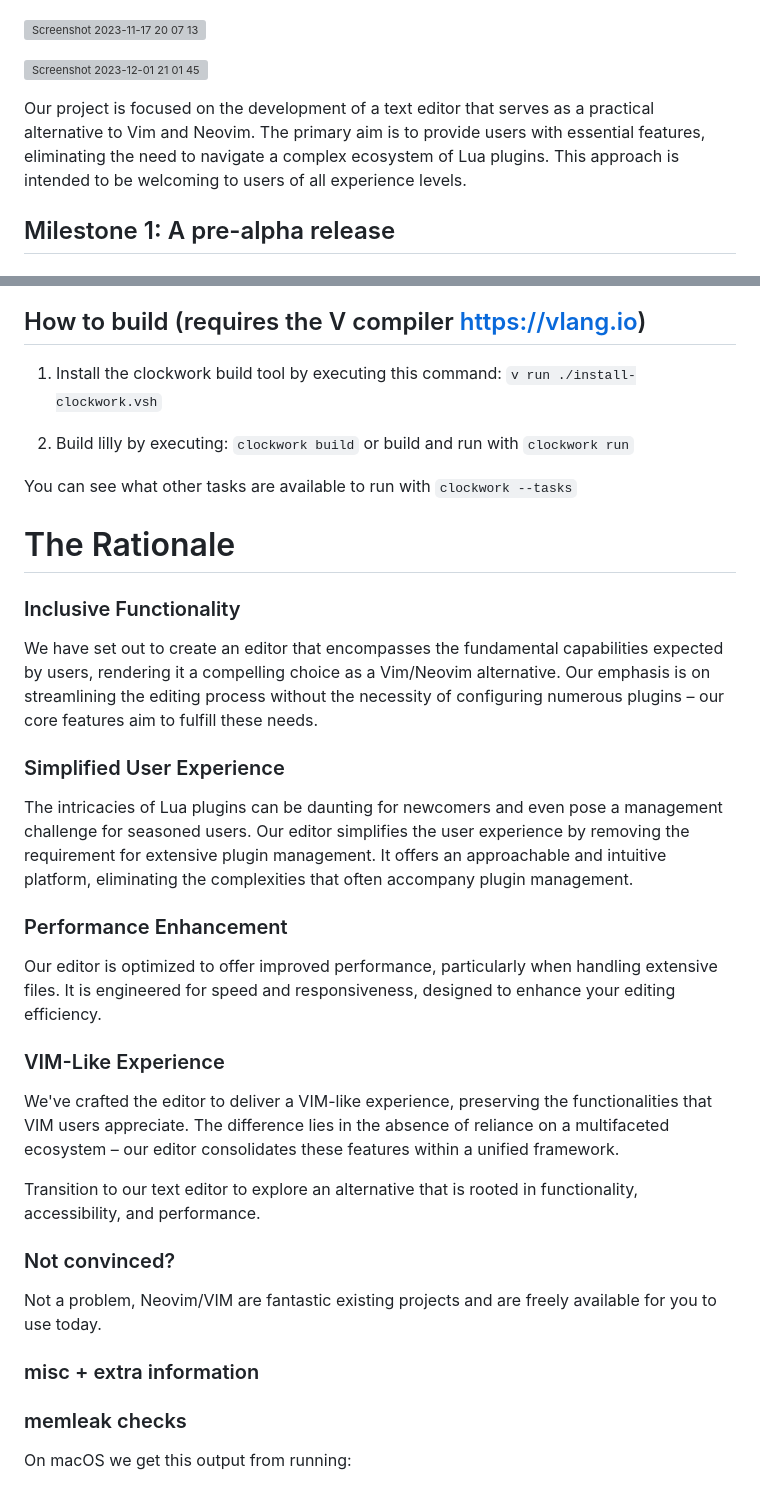
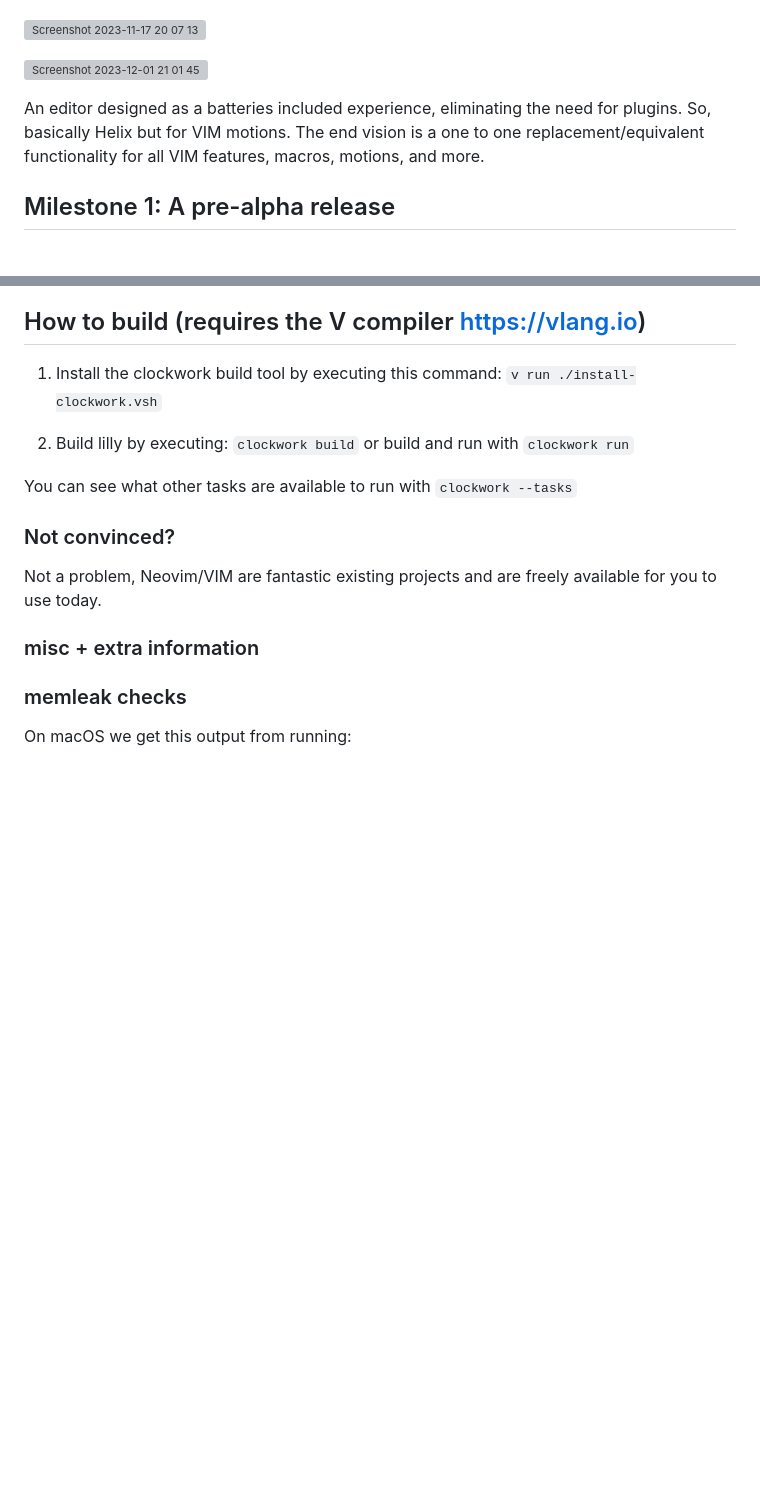
Before and after one commit to tauraamui/lilly, a Markdown page: README.md, 2 parts joined by grey strips. Drawn GitHub-style; blank space fills up the shorter version; grey boxes are pictures that could not be loaded.

Commit message:
chore: remove generated slop fluff from the project description (#348)
* chore: remove generated slop fluff from the project description

* doc: add a bit more explanation in the README

```diff
--- a/README.md
+++ b/README.md
@@ -15,7 +15,8 @@
 
 ![Screenshot 2023-12-01 21 01 45](https://github.com/tauraamui/lilly/assets/3159648/e9023db2-0214-49e1-baad-9a75aa22d291)
 
-Our project is focused on the development of a text editor that serves as a practical alternative to Vim and Neovim. The primary aim is to provide users with essential features, eliminating the need to navigate a complex ecosystem of Lua plugins. This approach is intended to be welcoming to users of all experience levels.
+An editor designed as a batteries included experience, eliminating the need for plugins. So, basically Helix but for VIM
+motions. The end vision is a one to one replacement/equivalent functionality for all VIM features, macros, motions, and more.
 
 ## Milestone 1: A pre-alpha release
 
@@ -39,21 +40,6 @@ Our project is focused on the development of a text editor that serves as a prac
 	or build and run with `clockwork run`
 
 You can see what other tasks are available to run with `clockwork --tasks`
-
-# The Rationale
-### Inclusive Functionality
-We have set out to create an editor that encompasses the fundamental capabilities expected by users, rendering it a compelling choice as a Vim/Neovim alternative. Our emphasis is on streamlining the editing process without the necessity of configuring numerous plugins – our core features aim to fulfill these needs.
-
-### Simplified User Experience
-The intricacies of Lua plugins can be daunting for newcomers and even pose a management challenge for seasoned users. Our editor simplifies the user experience by removing the requirement for extensive plugin management. It offers an approachable and intuitive platform, eliminating the complexities that often accompany plugin management.
-
-### Performance Enhancement
-Our editor is optimized to offer improved performance, particularly when handling extensive files. It is engineered for speed and responsiveness, designed to enhance your editing efficiency.
-
-### VIM-Like Experience
-We've crafted the editor to deliver a VIM-like experience, preserving the functionalities that VIM users appreciate. The difference lies in the absence of reliance on a multifaceted ecosystem – our editor consolidates these features within a unified framework.
-
-Transition to our text editor to explore an alternative that is rooted in functionality, accessibility, and performance.
 
 ### Not convinced?
 
```
